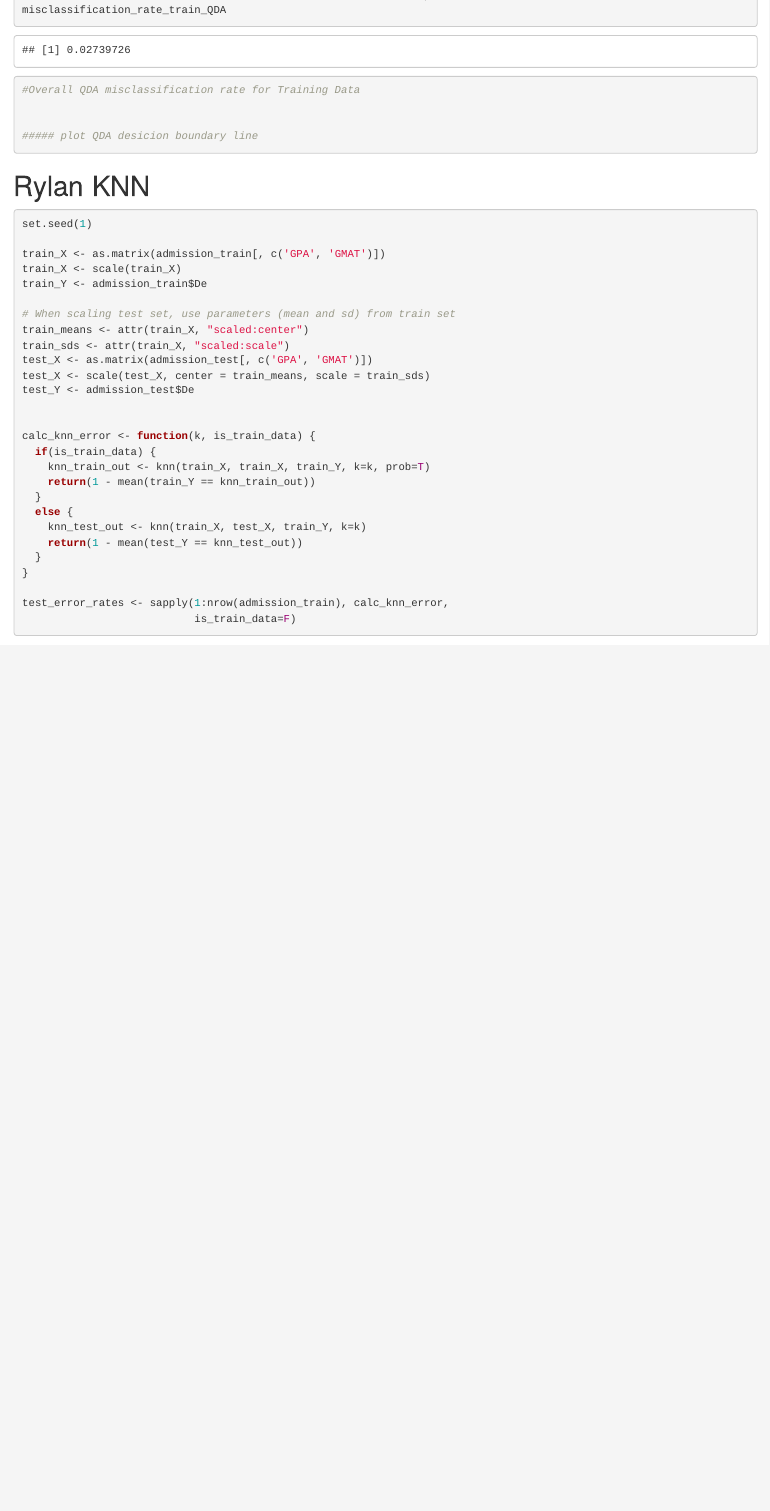
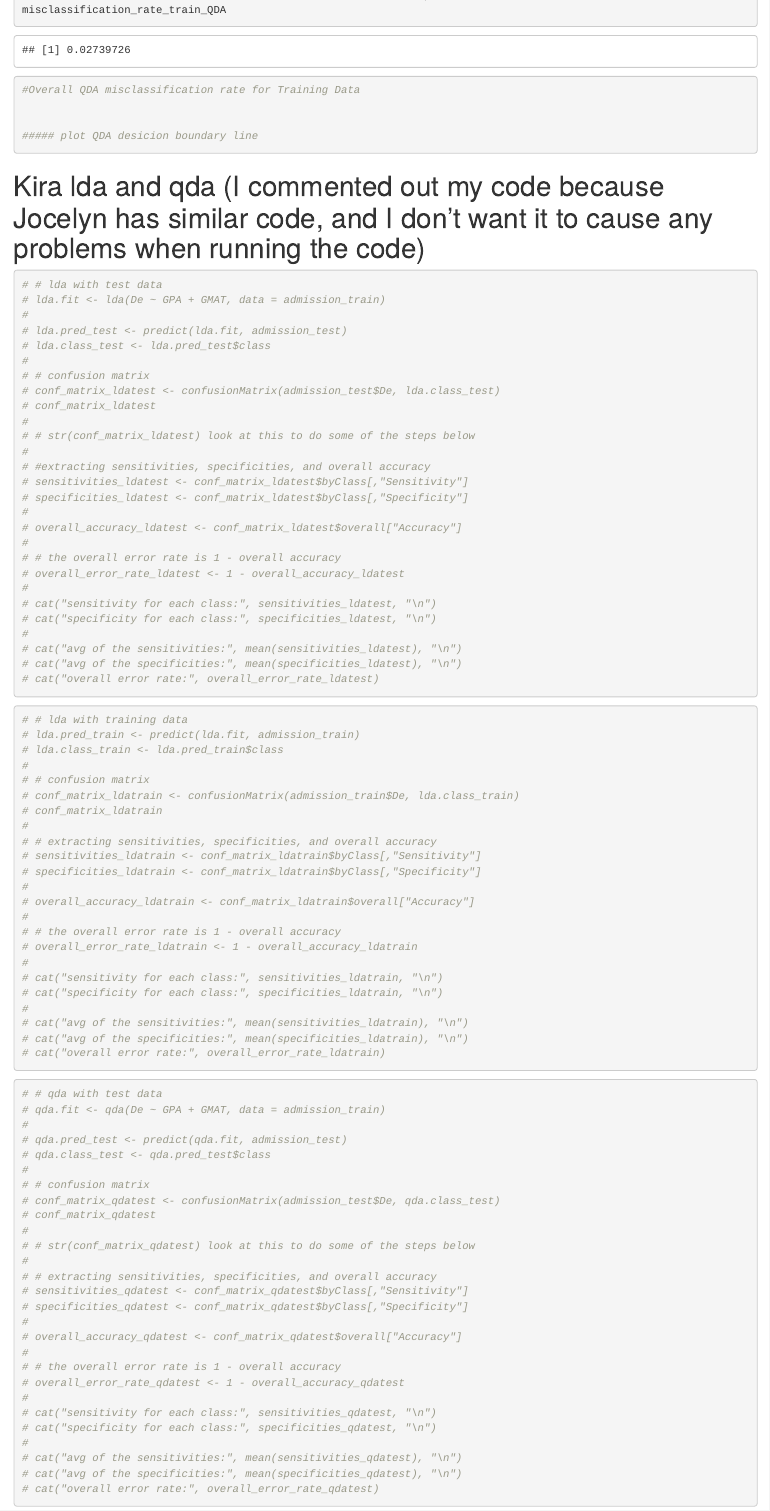
Before and after one commit to AndrinZuellig/Stat487, an R Markdown document (Coding.Rmd): the page in a window 1100 px wide, from 6200 px down. Rendered offline with R 4.5, knitr and Pandoc, with nearby package versions; code that draws random numbers runs with fixed seeds of ours; some code elsewhere in the file could not run offline.

Commit message:
Kira: Added my lda and qda code but commented it out because Jocelyn has similar code, and I didn't want it to cause any problems when being run. Also, I just commited the changes in the rmd file. I hope that's the right thing to do.

````diff
--- a/Coding.Rmd
+++ b/Coding.Rmd
@@ -152,3 +152,95 @@ misclassification_rate_train_QDA
 
 ```
 
+
+# Kira lda and qda (I commented out my code because Jocelyn has similar code, and I don't want it to cause any problems when running the code)
+```{r}
+# # lda with test data
+# lda.fit <- lda(De ~ GPA + GMAT, data = admission_train)
+#
+# lda.pred_test <- predict(lda.fit, admission_test)
+# lda.class_test <- lda.pred_test$class
+#
+# # confusion matrix
+# conf_matrix_ldatest <- confusionMatrix(admission_test$De, lda.class_test)
+# conf_matrix_ldatest
+#
+# # str(conf_matrix_ldatest) look at this to do some of the steps below
+#
+# #extracting sensitivities, specificities, and overall accuracy
+# sensitivities_ldatest <- conf_matrix_ldatest$byClass[,"Sensitivity"]
+# specificities_ldatest <- conf_matrix_ldatest$byClass[,"Specificity"]
+#
+# overall_accuracy_ldatest <- conf_matrix_ldatest$overall["Accuracy"]
+#
+# # the overall error rate is 1 - overall accuracy
+# overall_error_rate_ldatest <- 1 - overall_accuracy_ldatest
+#
+# cat("sensitivity for each class:", sensitivities_ldatest, "\n")
+# cat("specificity for each class:", specificities_ldatest, "\n")
+#
+# cat("avg of the sensitivities:", mean(sensitivities_ldatest), "\n")
+# cat("avg of the specificities:", mean(specificities_ldatest), "\n")
+# cat("overall error rate:", overall_error_rate_ldatest)
+```
+
+
+```{r}
+# # lda with training data
+# lda.pred_train <- predict(lda.fit, admission_train)
+# lda.class_train <- lda.pred_train$class
+#
+# # confusion matrix
+# conf_matrix_ldatrain <- confusionMatrix(admission_train$De, lda.class_train)
+# conf_matrix_ldatrain
+#
+# # extracting sensitivities, specificities, and overall accuracy
+# sensitivities_ldatrain <- conf_matrix_ldatrain$byClass[,"Sensitivity"]
+# specificities_ldatrain <- conf_matrix_ldatrain$byClass[,"Specificity"]
+#
+# overall_accuracy_ldatrain <- conf_matrix_ldatrain$overall["Accuracy"]
+#
+# # the overall error rate is 1 - overall accuracy
+# overall_error_rate_ldatrain <- 1 - overall_accuracy_ldatrain
+#
+# cat("sensitivity for each class:", sensitivities_ldatrain, "\n")
+# cat("specificity for each class:", specificities_ldatrain, "\n")
+#
+# cat("avg of the sensitivities:", mean(sensitivities_ldatrain), "\n")
+# cat("avg of the specificities:", mean(specificities_ldatrain), "\n")
+# cat("overall error rate:", overall_error_rate_ldatrain)
+```
+
+
+```{r}
+# # qda with test data
+# qda.fit <- qda(De ~ GPA + GMAT, data = admission_train)
+#
+# qda.pred_test <- predict(qda.fit, admission_test)
+# qda.class_test <- qda.pred_test$class
+#
+# # confusion matrix
+# conf_matrix_qdatest <- confusionMatrix(admission_test$De, qda.class_test)
+# conf_matrix_qdatest
+#
+# # str(conf_matrix_qdatest) look at this to do some of the steps below
+#
+# # extracting sensitivities, specificities, and overall accuracy
+# sensitivities_qdatest <- conf_matrix_qdatest$byClass[,"Sensitivity"]
+# specificities_qdatest <- conf_matrix_qdatest$byClass[,"Specificity"]
+#
+# overall_accuracy_qdatest <- conf_matrix_qdatest$overall["Accuracy"]
+#
+# # the overall error rate is 1 - overall accuracy
+# overall_error_rate_qdatest <- 1 - overall_accuracy_qdatest
+#
+# cat("sensitivity for each class:", sensitivities_qdatest, "\n")
+# cat("specificity for each class:", specificities_qdatest, "\n")
+#
+# cat("avg of the sensitivities:", mean(sensitivities_qdatest), "\n")
+# cat("avg of the specificities:", mean(specificities_qdatest), "\n")
+# cat("overall error rate:", overall_error_rate_qdatest)
+```
+
+
+```{r}
````
Also changed, not shown: Coding.Rmd (26 more changed lines).
